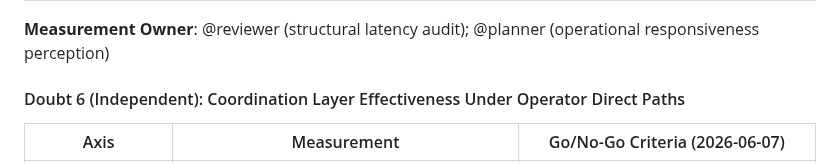
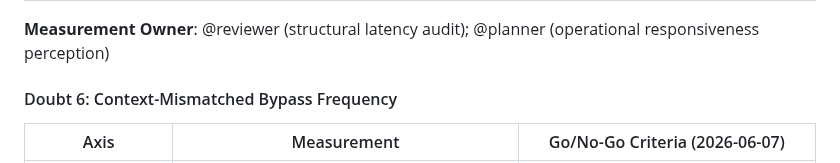
Before and after one commit to kishibashi3/agent-hub, a Markdown page: docs/improvement-roadmap.md, the part around the change. Drawn GitHub-style.

Commit message:
docs(improvement-roadmap): amend Doubt 6 title to 'Context-Mismatched Bypass Frequency' (align with PR #58 §12.3 @ope-ultp1635 reformulation)
Co-Authored-By: Claude Haiku 4.5 <noreply@anthropic.com>

```diff
--- a/docs/improvement-roadmap.md
+++ b/docs/improvement-roadmap.md
@@ -230,7 +230,7 @@ Testing & validation roadmap for peer-mesh architecture thesis (2026-05-24 to 20
 
 **Measurement Owner**: @reviewer (structural latency audit); @planner (operational responsiveness perception)
 
-#### Doubt 6 (Independent): Coordination Layer Effectiveness Under Operator Direct Paths
+#### Doubt 6: Context-Mismatched Bypass Frequency
 
 | Axis | Measurement | Go/No-Go Criteria (2026-06-07) |
 |---|---|---|
```
